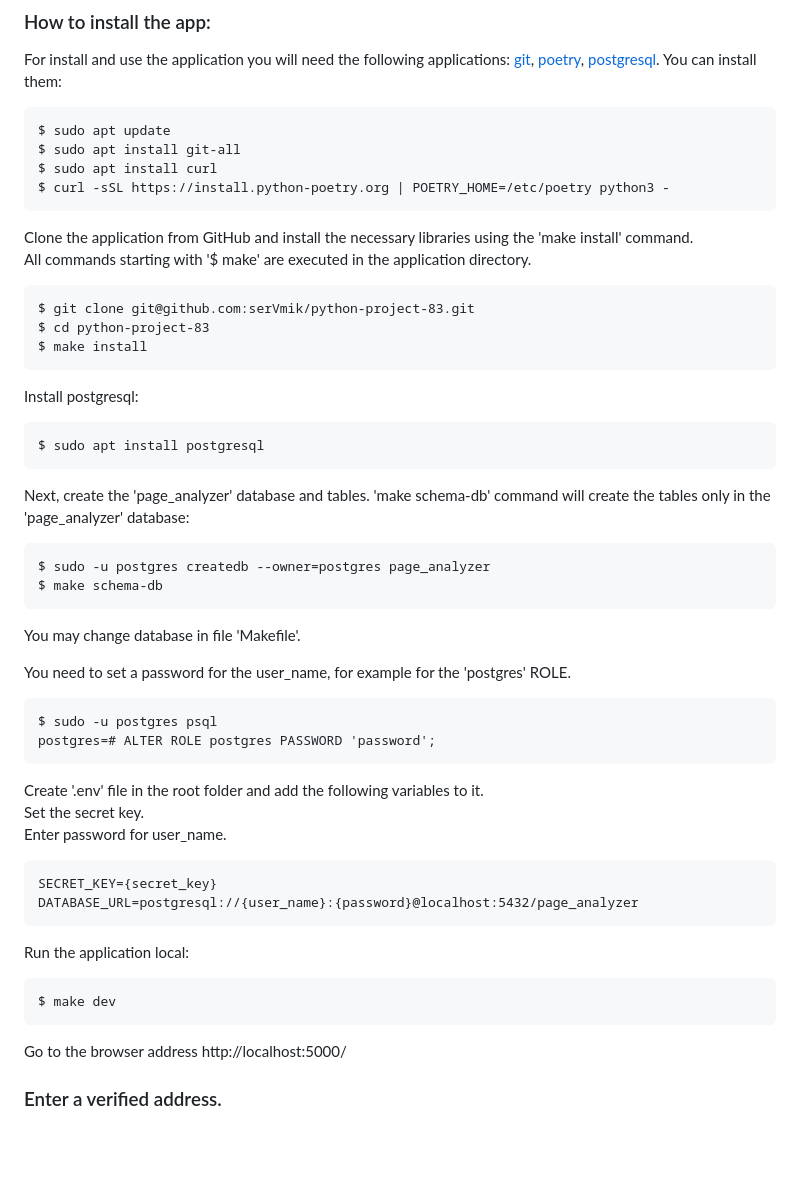
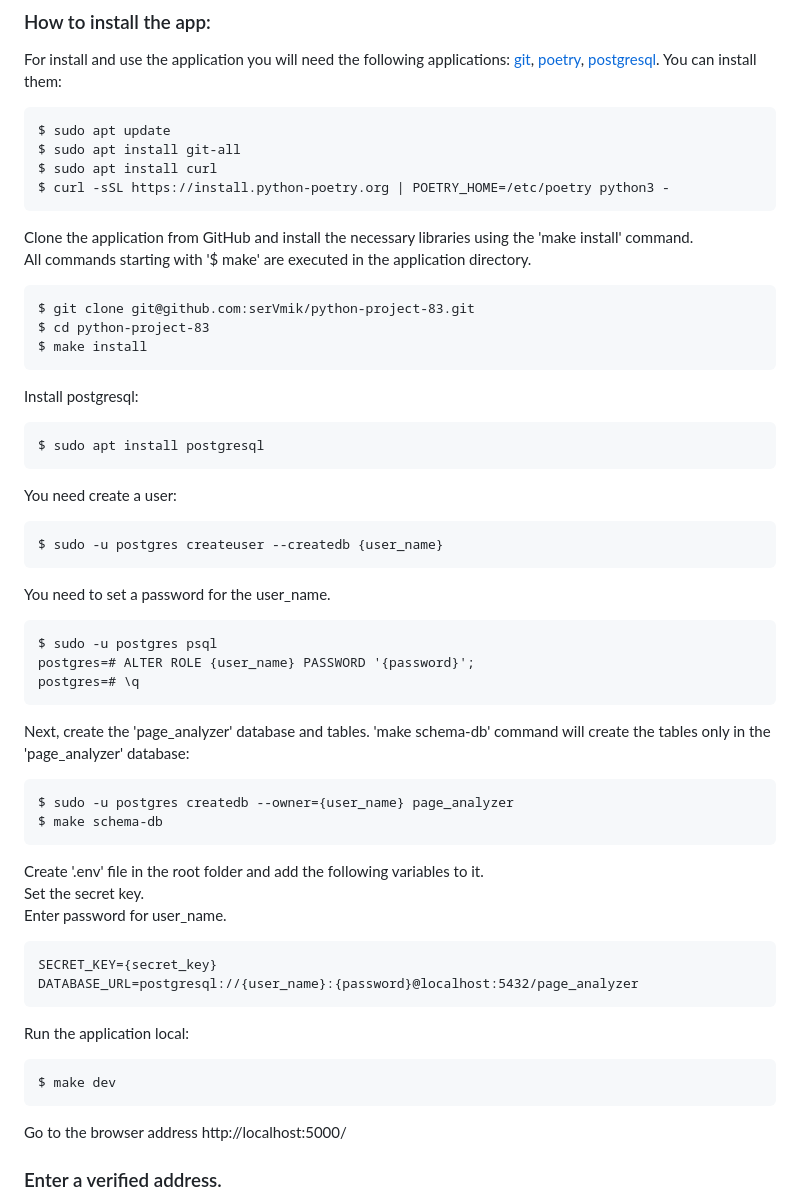
Before and after one commit to serVmik/python-project-83, a Markdown page: README.md, the part around the change. Rendered like a GitHub page; blank space fills up the shorter version.

````diff
--- a/README.md
+++ b/README.md
@@ -27,6 +27,7 @@ $ sudo apt install git-all
 $ sudo apt install curl
 $ curl -sSL https://install.python-poetry.org | POETRY_HOME=/etc/poetry python3 -
 ```
+
 Clone the application from GitHub and install the necessary
 libraries using the 'make install' command.
 All commands starting with '$ make' are executed in the application directory.
@@ -35,24 +36,31 @@ $ git clone git@github.com:serVmik/python-project-83.git
 $ cd python-project-83
 $ make install
 ```
+
 Install postgresql:
 ```
 $ sudo apt install postgresql
 ```
 
+You need create a user:
+```
+$ sudo -u postgres createuser --createdb {user_name}
+```
+
+You need to set a password for the user_name.
+```
+$ sudo -u postgres psql
+postgres=# ALTER ROLE {user_name} PASSWORD '{password}';
+postgres=# \q
+```
+
 Next, create the 'page_analyzer' database and tables.
 'make schema-db' command will create the tables only in the 'page_analyzer' database:
 ```
-$ sudo -u postgres createdb --owner=postgres page_analyzer
+$ sudo -u postgres createdb --owner={user_name} page_analyzer
 $ make schema-db
 ```
-You may change database in file 'Makefile'.
 
-You need to set a password for the user_name, for example for the 'postgres' ROLE.
-```
-$ sudo -u postgres psql
-postgres=# ALTER ROLE postgres PASSWORD 'password';
-```
 Create '.env' file in the root folder and add the following variables to it.
 Set the secret key.
 Enter password for user_name.
@@ -60,10 +68,12 @@ Enter password for user_name.
 SECRET_KEY={secret_key}
 DATABASE_URL=postgresql://{user_name}:{password}@localhost:5432/page_analyzer
 ```
+
 Run the application local:
 ```
 $ make dev
 ```
+
 Go to the browser address http://localhost:5000/
 ### Enter a verified address.
 ![index_1](https://github.com/serVmik/python-project-83/assets/56305558/1410a83a-fd85-4e4a-beb8-e2f8ee7ab3b3)
````
